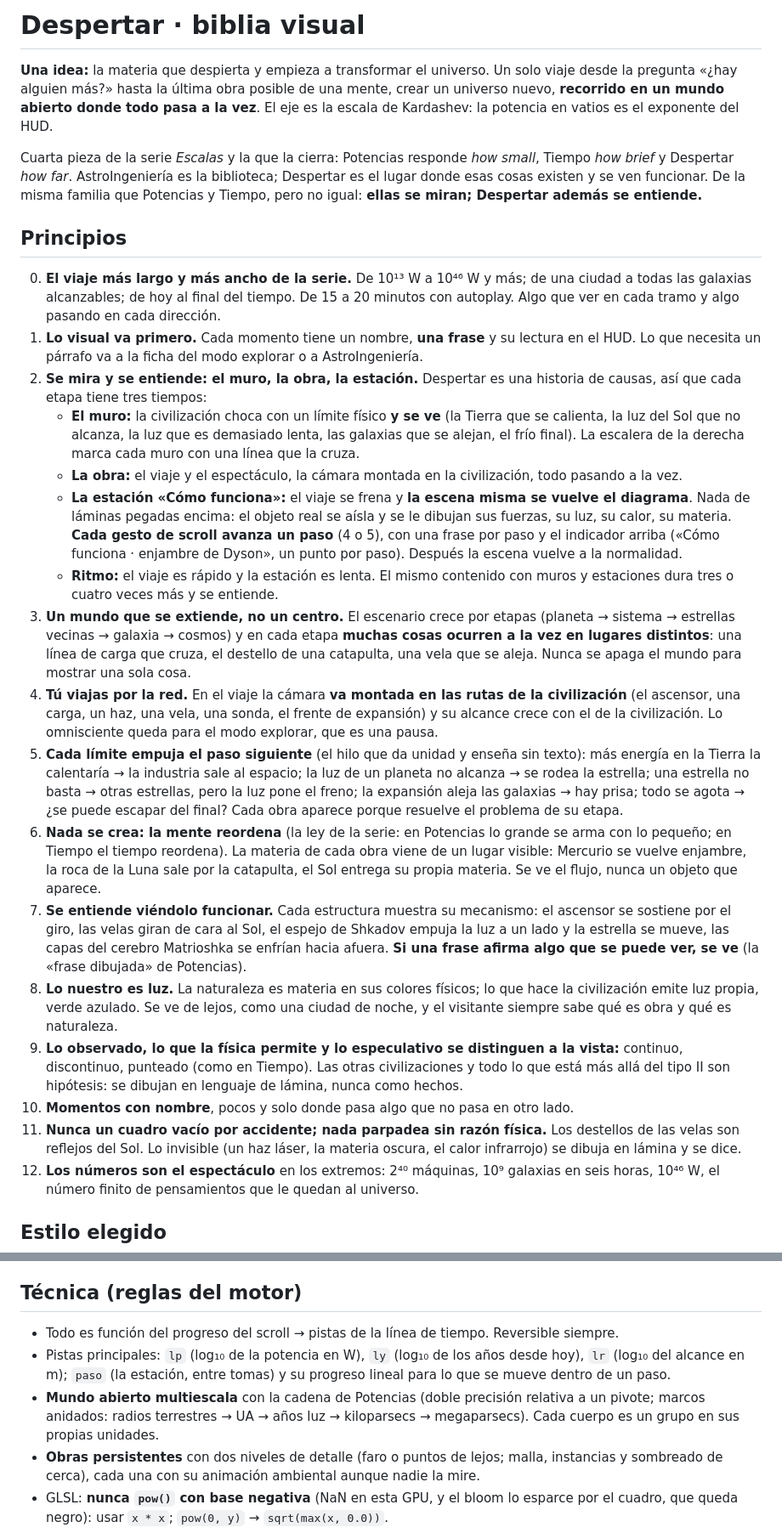
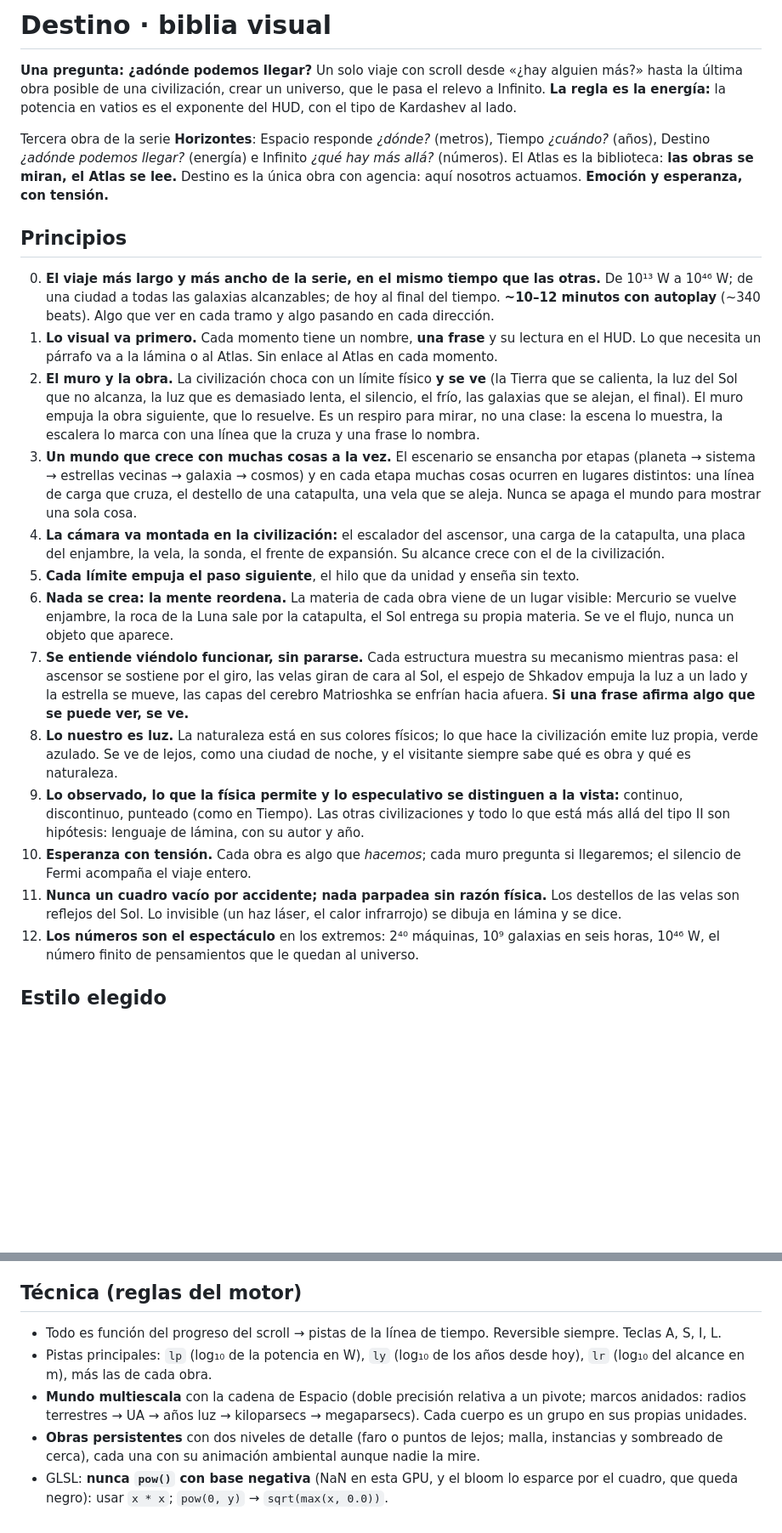
Before and after one commit to drayzu/Destino, a Markdown page: BIBLIA.md, 2 parts joined by grey strips. Shown at 85% size. GitHub-like rendering; blank space fills up the shorter version.

```diff
--- a/BIBLIA.md
+++ b/BIBLIA.md
@@ -1,26 +1,22 @@
-# Despertar · biblia visual
+# Destino · biblia visual
 
-**Una idea:** la materia que despierta y empieza a transformar el universo. Un solo viaje desde la pregunta «¿hay alguien más?» hasta la última obra posible de una mente, crear un universo nuevo, **recorrido en un mundo abierto donde todo pasa a la vez**. El eje es la escala de Kardashev: la potencia en vatios es el exponente del HUD.
+**Una pregunta: ¿adónde podemos llegar?** Un solo viaje con scroll desde «¿hay alguien más?» hasta la última obra posible de una civilización, crear un universo, que le pasa el relevo a Infinito. **La regla es la energía:** la potencia en vatios es el exponente del HUD, con el tipo de Kardashev al lado.
 
-Cuarta pieza de la serie *Escalas* y la que la cierra: Potencias responde *how small*, Tiempo *how brief* y Despertar *how far*. AstroIngeniería es la biblioteca; Despertar es el lugar donde esas cosas existen y se ven funcionar. De la misma familia que Potencias y Tiempo, pero no igual: **ellas se miran; Despertar además se entiende.**
+Tercera obra de la serie **Horizontes**: Espacio responde *¿dónde?* (metros), Tiempo *¿cuándo?* (años), Destino *¿adónde podemos llegar?* (energía) e Infinito *¿qué hay más allá?* (números). El Atlas es la biblioteca: **las obras se miran, el Atlas se lee.** Destino es la única obra con agencia: aquí nosotros actuamos. **Emoción y esperanza, con tensión.**
 
 ## Principios
-0. **El viaje más largo y más ancho de la serie.** De 10¹³ W a 10⁴⁶ W y más; de una ciudad a todas las galaxias alcanzables; de hoy al final del tiempo. De 15 a 20 minutos con autoplay. Algo que ver en cada tramo y algo pasando en cada dirección.
-1. **Lo visual va primero.** Cada momento tiene un nombre, **una frase** y su lectura en el HUD. Lo que necesita un párrafo va a la ficha del modo explorar o a AstroIngeniería.
-2. **Se mira y se entiende: el muro, la obra, la estación.** Despertar es una historia de causas, así que cada etapa tiene tres tiempos:
-   - **El muro:** la civilización choca con un límite físico **y se ve** (la Tierra que se calienta, la luz del Sol que no alcanza, la luz que es demasiado lenta, las galaxias que se alejan, el frío final). La escalera de la derecha marca cada muro con una línea que la cruza.
-   - **La obra:** el viaje y el espectáculo, la cámara montada en la civilización, todo pasando a la vez.
-   - **La estación «Cómo funciona»:** el viaje se frena y **la escena misma se vuelve el diagrama**. Nada de láminas pegadas encima: el objeto real se aísla y se le dibujan sus fuerzas, su luz, su calor, su materia. **Cada gesto de scroll avanza un paso** (4 o 5), con una frase por paso y el indicador arriba («Cómo funciona · enjambre de Dyson», un punto por paso). Después la escena vuelve a la normalidad.
-   - **Ritmo:** el viaje es rápido y la estación es lenta. El mismo contenido con muros y estaciones dura tres o cuatro veces más y se entiende.
-3. **Un mundo que se extiende, no un centro.** El escenario crece por etapas (planeta → sistema → estrellas vecinas → galaxia → cosmos) y en cada etapa **muchas cosas ocurren a la vez en lugares distintos**: una línea de carga que cruza, el destello de una catapulta, una vela que se aleja. Nunca se apaga el mundo para mostrar una sola cosa.
-4. **Tú viajas por la red.** En el viaje la cámara **va montada en las rutas de la civilización** (el ascensor, una carga, un haz, una vela, una sonda, el frente de expansión) y su alcance crece con el de la civilización. Lo omnisciente queda para el modo explorar, que es una pausa.
-5. **Cada límite empuja el paso siguiente** (el hilo que da unidad y enseña sin texto): más energía en la Tierra la calentaría → la industria sale al espacio; la luz de un planeta no alcanza → se rodea la estrella; una estrella no basta → otras estrellas, pero la luz pone el freno; la expansión aleja las galaxias → hay prisa; todo se agota → ¿se puede escapar del final? Cada obra aparece porque resuelve el problema de su etapa.
-6. **Nada se crea: la mente reordena** (la ley de la serie: en Potencias lo grande se arma con lo pequeño; en Tiempo el tiempo reordena). La materia de cada obra viene de un lugar visible: Mercurio se vuelve enjambre, la roca de la Luna sale por la catapulta, el Sol entrega su propia materia. Se ve el flujo, nunca un objeto que aparece.
-7. **Se entiende viéndolo funcionar.** Cada estructura muestra su mecanismo: el ascensor se sostiene por el giro, las velas giran de cara al Sol, el espejo de Shkadov empuja la luz a un lado y la estrella se mueve, las capas del cerebro Matrioshka se enfrían hacia afuera. **Si una frase afirma algo que se puede ver, se ve** (la «frase dibujada» de Potencias).
-8. **Lo nuestro es luz.** La naturaleza es materia en sus colores físicos; lo que hace la civilización emite luz propia, verde azulado. Se ve de lejos, como una ciudad de noche, y el visitante siempre sabe qué es obra y qué es naturaleza.
-9. **Lo observado, lo que la física permite y lo especulativo se distinguen a la vista:** continuo, discontinuo, punteado (como en Tiempo). Las otras civilizaciones y todo lo que está más allá del tipo II son hipótesis: se dibujan en lenguaje de lámina, nunca como hechos.
-10. **Momentos con nombre**, pocos y solo donde pasa algo que no pasa en otro lado.
-11. **Nunca un cuadro vacío por accidente; nada parpadea sin razón física.** Los destellos de las velas son reflejos del Sol. Lo invisible (un haz láser, la materia oscura, el calor infrarrojo) se dibuja en lámina y se dice.
+0. **El viaje más largo y más ancho de la serie, en el mismo tiempo que las otras.** De 10¹³ W a 10⁴⁶ W; de una ciudad a todas las galaxias alcanzables; de hoy al final del tiempo. **~10–12 minutos con autoplay** (~340 beats). Algo que ver en cada tramo y algo pasando en cada dirección.
+1. **Lo visual va primero.** Cada momento tiene un nombre, **una frase** y su lectura en el HUD. Lo que necesita un párrafo va a la lámina o al Atlas. Sin enlace al Atlas en cada momento.
+2. **El muro y la obra.** La civilización choca con un límite físico **y se ve** (la Tierra que se calienta, la luz del Sol que no alcanza, la luz que es demasiado lenta, el silencio, el frío, las galaxias que se alejan, el final). El muro empuja la obra siguiente, que lo resuelve. Es un respiro para mirar, no una clase: la escena lo muestra, la escalera lo marca con una línea que la cruza y una frase lo nombra.
+3. **Un mundo que crece con muchas cosas a la vez.** El escenario se ensancha por etapas (planeta → sistema → estrellas vecinas → galaxia → cosmos) y en cada etapa muchas cosas ocurren en lugares distintos: una línea de carga que cruza, el destello de una catapulta, una vela que se aleja. Nunca se apaga el mundo para mostrar una sola cosa.
+4. **La cámara va montada en la civilización:** el escalador del ascensor, una carga de la catapulta, una placa del enjambre, la vela, la sonda, el frente de expansión. Su alcance crece con el de la civilización.
+5. **Cada límite empuja el paso siguiente**, el hilo que da unidad y enseña sin texto.
+6. **Nada se crea: la mente reordena.** La materia de cada obra viene de un lugar visible: Mercurio se vuelve enjambre, la roca de la Luna sale por la catapulta, el Sol entrega su propia materia. Se ve el flujo, nunca un objeto que aparece.
+7. **Se entiende viéndolo funcionar, sin pararse.** Cada estructura muestra su mecanismo mientras pasa: el ascensor se sostiene por el giro, las velas giran de cara al Sol, el espejo de Shkadov empuja la luz a un lado y la estrella se mueve, las capas del cerebro Matrioshka se enfrían hacia afuera. **Si una frase afirma algo que se puede ver, se ve.**
+8. **Lo nuestro es luz.** La naturaleza está en sus colores físicos; lo que hace la civilización emite luz propia, verde azulado. Se ve de lejos, como una ciudad de noche, y el visitante siempre sabe qué es obra y qué es naturaleza.
+9. **Lo observado, lo que la física permite y lo especulativo se distinguen a la vista:** continuo, discontinuo, punteado (como en Tiempo). Las otras civilizaciones y todo lo que está más allá del tipo II son hipótesis: lenguaje de lámina, con su autor y año.
+10. **Esperanza con tensión.** Cada obra es algo que *hacemos*; cada muro pregunta si llegaremos; el silencio de Fermi acompaña el viaje entero.
+11. **Nunca un cuadro vacío por accidente; nada parpadea sin razón física.** Los destellos de las velas son reflejos del Sol. Lo invisible (un haz láser, el calor infrarrojo) se dibuja en lámina y se dice.
 12. **Los números son el espectáculo** en los extremos: 2⁴⁰ máquinas, 10⁹ galaxias en seis horas, 10⁴⁶ W, el número finito de pensamientos que le quedan al universo.
 
 ## Estilo elegido
@@ -88,9 +79,9 @@ Interfaz: tinta `#ece7db`, tenue al 50 %, fondo negro. **Acento verde azulado `#
 - Ambiente, no música.
 
 ## Técnica (reglas del motor)
-- Todo es función del progreso del scroll → pistas de la línea de tiempo. Reversible siempre.
-- Pistas principales: `lp` (log₁₀ de la potencia en W), `ly` (log₁₀ de los años desde hoy), `lr` (log₁₀ del alcance en m); `paso` (la estación, entre tomas) y su progreso lineal para lo que se mueve dentro de un paso.
-- **Mundo abierto multiescala** con la cadena de Potencias (doble precisión relativa a un pivote; marcos anidados: radios terrestres → UA → años luz → kiloparsecs → megaparsecs). Cada cuerpo es un grupo en sus propias unidades.
+- Todo es función del progreso del scroll → pistas de la línea de tiempo. Reversible siempre. Teclas A, S, I, L.
+- Pistas principales: `lp` (log₁₀ de la potencia en W), `ly` (log₁₀ de los años desde hoy), `lr` (log₁₀ del alcance en m), más las de cada obra.
+- **Mundo multiescala** con la cadena de Espacio (doble precisión relativa a un pivote; marcos anidados: radios terrestres → UA → años luz → kiloparsecs → megaparsecs). Cada cuerpo es un grupo en sus propias unidades.
 - **Obras persistentes** con dos niveles de detalle (faro o puntos de lejos; malla, instancias y sombreado de cerca), cada una con su animación ambiental aunque nadie la mire.
 - GLSL: **nunca `pow()` con base negativa** (NaN en esta GPU, y el bloom lo esparce por el cuadro, que queda negro): usar `x * x`; `pow(0, y)` → `sqrt(max(x, 0.0))`.
 - `logarithmicDepthBuffer: true` y, en los `ShaderMaterial` con profundidad, `logdepthbuf_pars_vertex/fragment` y `logdepthbuf_vertex/fragment`. Límite de profundidad de `materia.ts` ínfimo y `uSizeUnit` a la escala del mundo de cada nube.
```
Also changed, not shown: other parts of BIBLIA.md (+18 -23 lines), ESTADO.md (added, +30 -0 lines).
